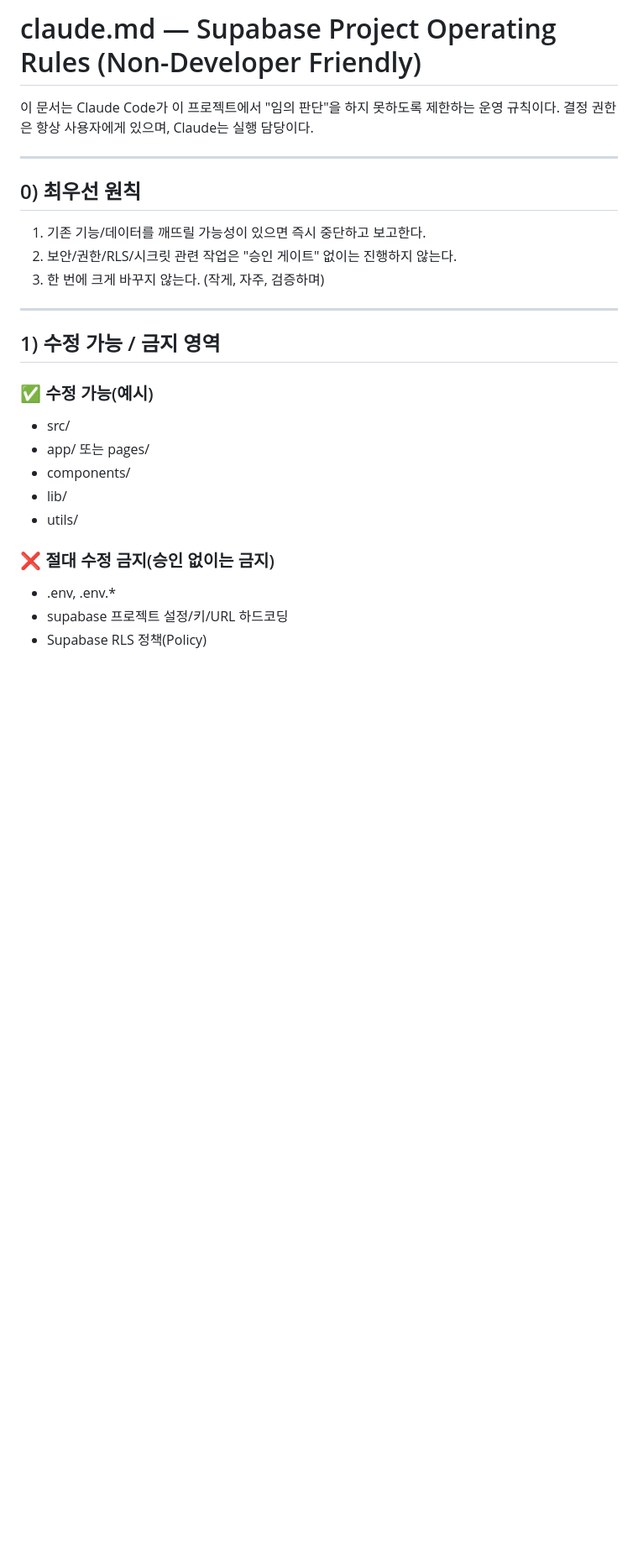
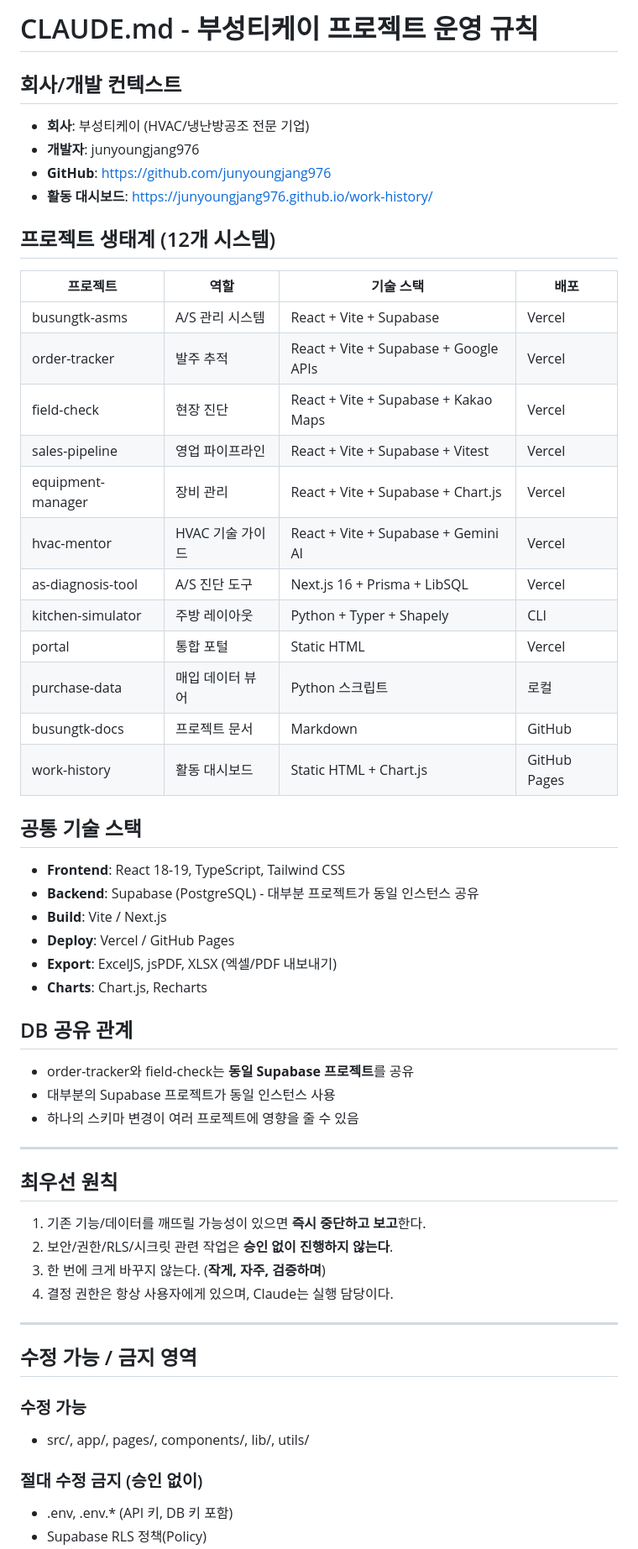
Before and after one commit to junyoungjang976/portal, a Markdown page: CLAUDE.md, the part around one of its changes. Shown at 84% size. Drawn GitHub-style; blank space fills up the shorter version.

```diff
--- a/CLAUDE.md
+++ b/CLAUDE.md
@@ -1,27 +1,55 @@
-# claude.md — Supabase Project Operating Rules (Non-Developer Friendly)
+# CLAUDE.md - 부성티케이 프로젝트 운영 규칙
 
-이 문서는 Claude Code가 이 프로젝트에서 "임의 판단"을 하지 못하도록 제한하는 운영 규칙이다.
-결정 권한은 항상 사용자에게 있으며, Claude는 실행 담당이다.
+## 회사/개발 컨텍스트
+- **회사**: 부성티케이 (HVAC/냉난방공조 전문 기업)
+- **개발자**: junyoungjang976
+- **GitHub**: https://github.com/junyoungjang976
+- **활동 대시보드**: https://junyoungjang976.github.io/work-history/
+
+## 프로젝트 생태계 (12개 시스템)
+| 프로젝트 | 역할 | 기술 스택 | 배포 |
+|----------|------|-----------|------|
+| busungtk-asms | A/S 관리 시스템 | React + Vite + Supabase | Vercel |
+| order-tracker | 발주 추적 | React + Vite + Supabase + Google APIs | Vercel |
+| field-check | 현장 진단 | React + Vite + Supabase + Kakao Maps | Vercel |
+| sales-pipeline | 영업 파이프라인 | React + Vite + Supabase + Vitest | Vercel |
+| equipment-manager | 장비 관리 | React + Vite + Supabase + Chart.js | Vercel |
+| hvac-mentor | HVAC 기술 가이드 | React + Vite + Supabase + Gemini AI | Vercel |
+| as-diagnosis-tool | A/S 진단 도구 | Next.js 16 + Prisma + LibSQL | Vercel |
+| kitchen-simulator | 주방 레이아웃 | Python + Typer + Shapely | CLI |
+| portal | 통합 포털 | Static HTML | Vercel |
+| purchase-data | 매입 데이터 뷰어 | Python 스크립트 | 로컬 |
+| busungtk-docs | 프로젝트 문서 | Markdown | GitHub |
+| work-history | 활동 대시보드 | Static HTML + Chart.js | GitHub Pages |
+
+## 공통 기술 스택
+- **Frontend**: React 18-19, TypeScript, Tailwind CSS
+- **Backend**: Supabase (PostgreSQL) - 대부분 프로젝트가 동일 인스턴스 공유
+- **Build**: Vite / Next.js
+- **Deploy**: Vercel / GitHub Pages
+- **Export**: ExcelJS, jsPDF, XLSX (엑셀/PDF 내보내기)
+- **Charts**: Chart.js, Recharts
+
+## DB 공유 관계
+- order-tracker와 field-check는 **동일 Supabase 프로젝트**를 공유
+- 대부분의 Supabase 프로젝트가 동일 인스턴스 사용
+- 하나의 스키마 변경이 여러 프로젝트에 영향을 줄 수 있음
 
 ---
 
-## 0) 최우선 원칙
-1. 기존 기능/데이터를 깨뜨릴 가능성이 있으면 즉시 중단하고 보고한다.
-2. 보안/권한/RLS/시크릿 관련 작업은 "승인 게이트" 없이는 진행하지 않는다.
-3. 한 번에 크게 바꾸지 않는다. (작게, 자주, 검증하며)
+## 최우선 원칙
+1. 기존 기능/데이터를 깨뜨릴 가능성이 있으면 **즉시 중단하고 보고**한다.
+2. 보안/권한/RLS/시크릿 관련 작업은 **승인 없이 진행하지 않는다**.
+3. 한 번에 크게 바꾸지 않는다. (**작게, 자주, 검증하며**)
+4. 결정 권한은 항상 사용자에게 있으며, Claude는 실행 담당이다.
 
 ---
 
-## 1) 수정 가능 / 금지 영역
+## 수정 가능 / 금지 영역
 
-### ✅ 수정 가능(예시)
-- src/
-- app/ 또는 pages/
-- components/
-- lib/
-- utils/
+### 수정 가능
+- src/, app/, pages/, components/, lib/, utils/
 
-### ❌ 절대 수정 금지(승인 없이는 금지)
-- .env, .env.*
-- supabase 프로젝트 설정/키/URL 하드코딩
+### 절대 수정 금지 (승인 없이)
+- .env, .env.* (API 키, DB 키 포함)
 - Supabase RLS 정책(Policy)
```
Also changed, not shown: other parts of CLAUDE.md (+50 -47 lines).
